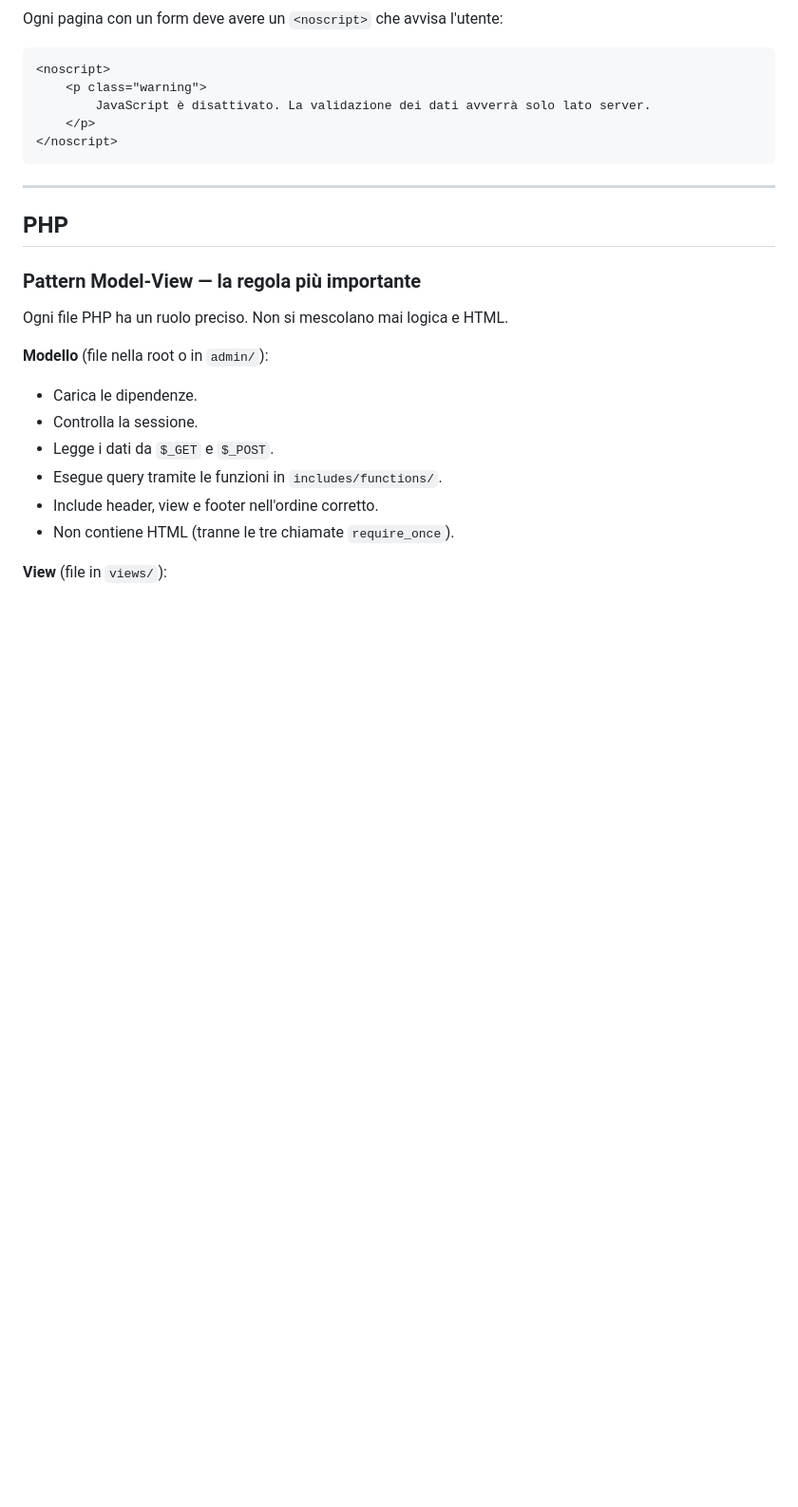
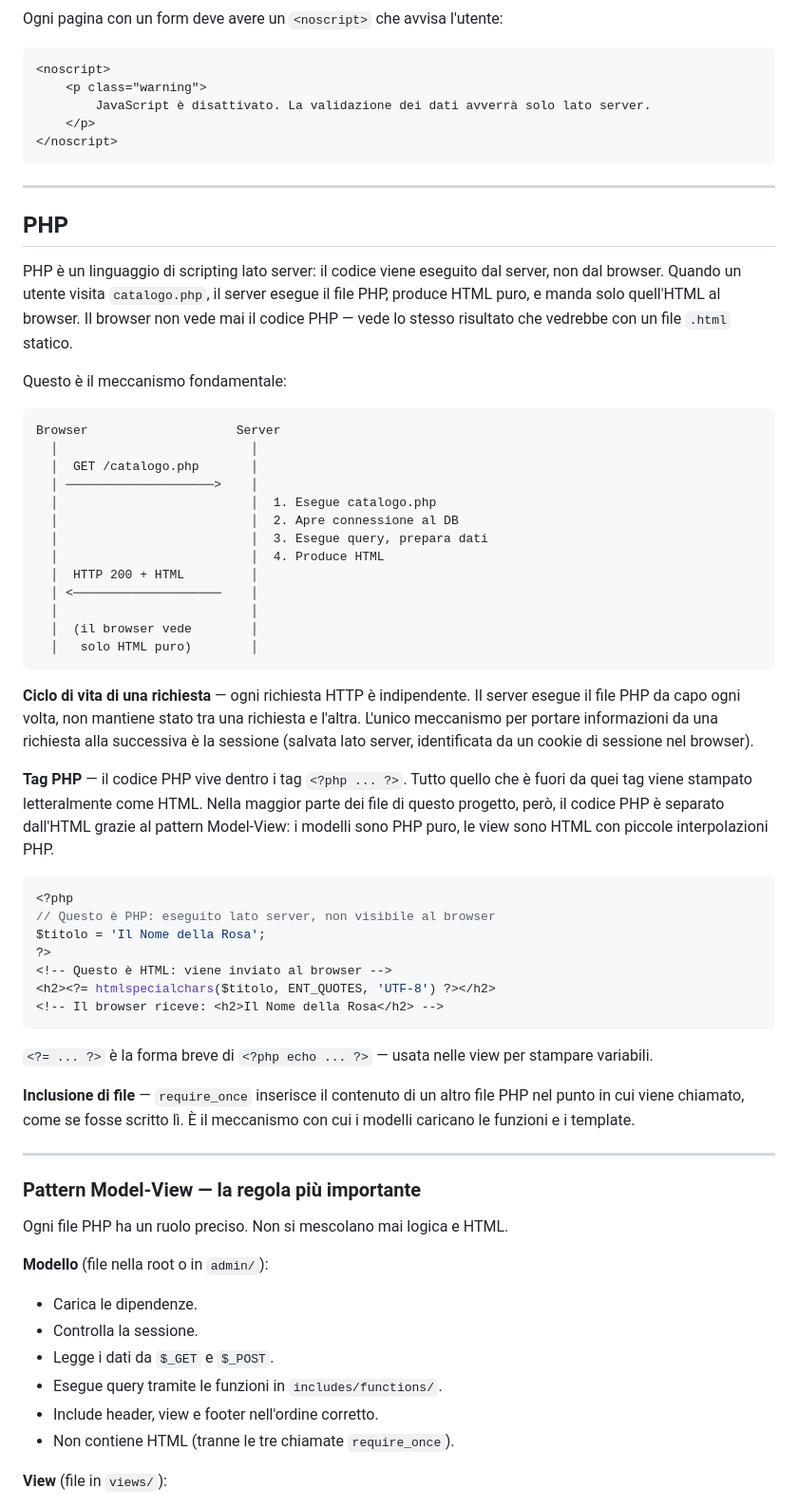
Before and after one commit to NotHoss/BiblioTake, a Markdown page: docs/prerequisiti.md, the part around the change. Shown at 95% size. Drawn GitHub-style; blank space fills up the shorter version.

Commit message:
docs(prerequisiti): aggiungi intro PHP e ciclo di vita richiesta HTTP

````diff
--- a/docs/prerequisiti.md
+++ b/docs/prerequisiti.md
@@ -529,6 +529,46 @@ Ogni pagina con un form deve avere un `<noscript>` che avvisa l'utente:
 
 ## PHP
 
+PHP è un linguaggio di scripting lato server: il codice viene eseguito dal server, non dal browser. Quando un utente visita `catalogo.php`, il server esegue il file PHP, produce HTML puro, e manda solo quell'HTML al browser. Il browser non vede mai il codice PHP — vede lo stesso risultato che vedrebbe con un file `.html` statico.
+
+Questo è il meccanismo fondamentale:
+
+```
+Browser                    Server
+  │                          │
+  │  GET /catalogo.php       │
+  │ ────────────────────>    │
+  │                          │  1. Esegue catalogo.php
+  │                          │  2. Apre connessione al DB
+  │                          │  3. Esegue query, prepara dati
+  │                          │  4. Produce HTML
+  │  HTTP 200 + HTML         │
+  │ <────────────────────    │
+  │                          │
+  │  (il browser vede        │
+  │   solo HTML puro)        │
+```
+
+**Ciclo di vita di una richiesta** — ogni richiesta HTTP è indipendente. Il server esegue il file PHP da capo ogni volta, non mantiene stato tra una richiesta e l'altra. L'unico meccanismo per portare informazioni da una richiesta alla successiva è la sessione (salvata lato server, identificata da un cookie di sessione nel browser).
+
+**Tag PHP** — il codice PHP vive dentro i tag `<?php ... ?>`. Tutto quello che è fuori da quei tag viene stampato letteralmente come HTML. Nella maggior parte dei file di questo progetto, però, il codice PHP è separato dall'HTML grazie al pattern Model-View: i modelli sono PHP puro, le view sono HTML con piccole interpolazioni PHP.
+
+```php
+<?php
+// Questo è PHP: eseguito lato server, non visibile al browser
+$titolo = 'Il Nome della Rosa';
+?>
+<!-- Questo è HTML: viene inviato al browser -->
+<h2><?= htmlspecialchars($titolo, ENT_QUOTES, 'UTF-8') ?></h2>
+<!-- Il browser riceve: <h2>Il Nome della Rosa</h2> -->
+```
+
+`<?= ... ?>` è la forma breve di `<?php echo ... ?>` — usata nelle view per stampare variabili.
+
+**Inclusione di file** — `require_once` inserisce il contenuto di un altro file PHP nel punto in cui viene chiamato, come se fosse scritto lì. È il meccanismo con cui i modelli caricano le funzioni e i template.
+
+---
+
 ### Pattern Model-View — la regola più importante
 
 Ogni file PHP ha un ruolo preciso. Non si mescolano mai logica e HTML.
````
